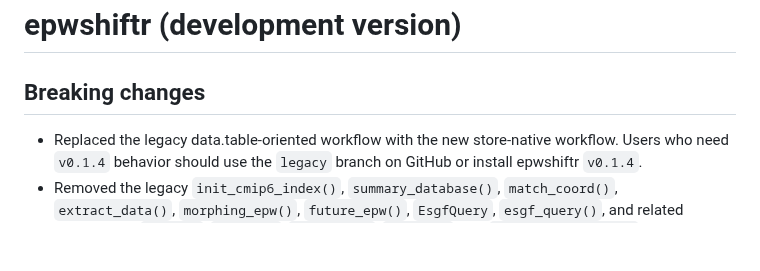
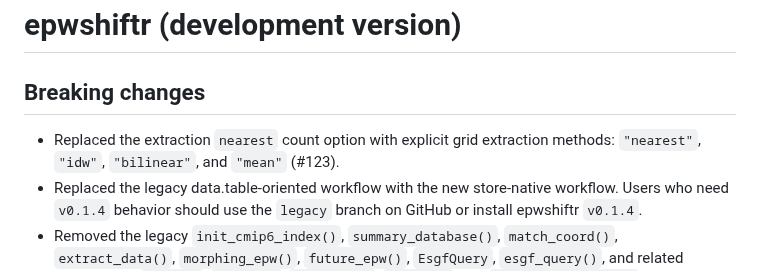
Before and after one commit to ideas-lab-nus/epwshiftr, a Markdown page: NEWS.md, the part around the change. GitHub-like rendering; blank space fills up the shorter version.

Commit message:
docs: record grid extraction methods change

```diff
--- a/NEWS.md
+++ b/NEWS.md
@@ -2,6 +2,8 @@
 
 ## Breaking changes
 
+* Replaced the extraction `nearest` count option with explicit grid extraction
+  methods: `"nearest"`, `"idw"`, `"bilinear"`, and `"mean"` (#123).
 * Replaced the legacy data.table-oriented workflow with the new store-native
   workflow. Users who need `v0.1.4` behavior should use the `legacy` branch on
   GitHub or install epwshiftr `v0.1.4`.
```
